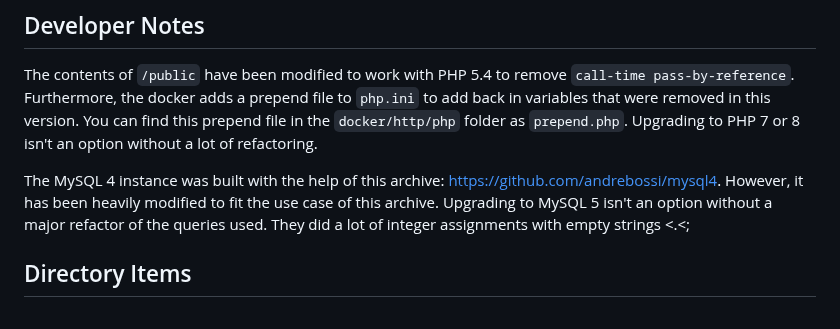
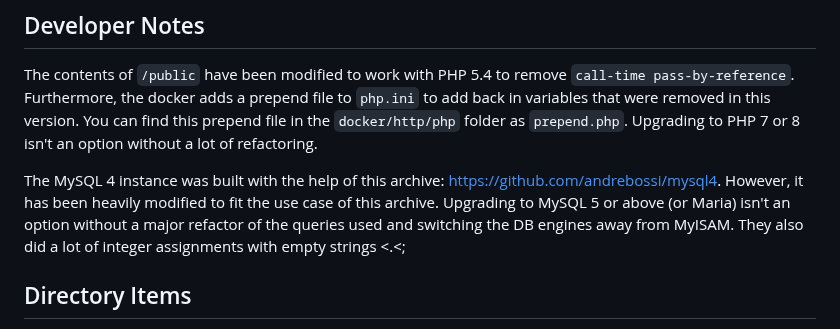
Before and after one commit to CelestinaDragoni/IPB-1.3.1-LegacyArchive, a Markdown page: readme.md, the part around the change. GitHub-like rendering.

```diff
--- a/readme.md
+++ b/readme.md
@@ -19,7 +19,7 @@ This is very much legacy software written in PHP 4 syntax and only runs correctl
 ## Developer Notes
 The contents of `/public` have been modified to work with PHP 5.4 to remove `call-time pass-by-reference`. Furthermore, the docker adds a prepend file to `php.ini` to add back in variables that were removed in this version. You can find this prepend file in the `docker/http/php` folder as `prepend.php`. Upgrading to PHP 7 or 8 isn't an option without a lot of refactoring.
 
-The MySQL 4 instance was built with the help of this archive: https://github.com/andrebossi/mysql4. However, it has been heavily modified to fit the use case of this archive. Upgrading to MySQL 5 isn't an option without a major refactor of the queries used. They did a lot of integer assignments with empty strings <.<;
+The MySQL 4 instance was built with the help of this archive: https://github.com/andrebossi/mysql4. However, it has been heavily modified to fit the use case of this archive. Upgrading to MySQL 5 or above (or Maria) isn't an option without a major refactor of the queries used and switching the DB engines away from MyISAM. They also did a lot of integer assignments with empty strings <.<;
 
 ## Directory Items
 - /docker - Contains docker build items
```
